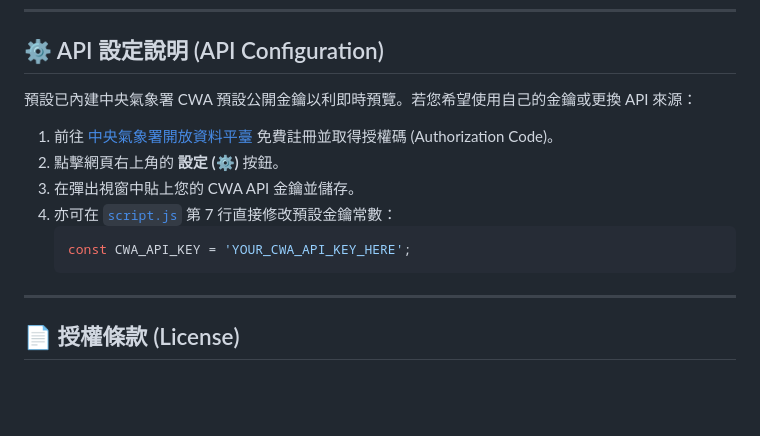
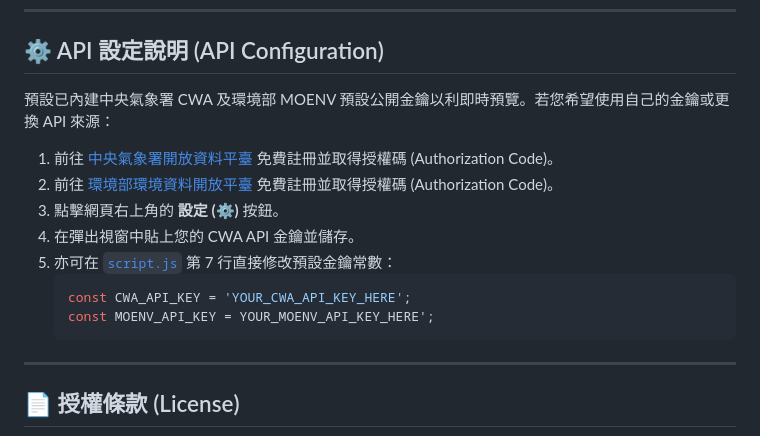
Before and after one commit to bob0127/AIoT_weather, a Markdown page: README.md, the part around the change. GitHub-like rendering; blank space fills up the shorter version.

````diff
--- a/README.md
+++ b/README.md
@@ -95,14 +95,16 @@ python -m http.server 8080
 
 ## ⚙️ API 設定說明 (API Configuration)
 
-預設已內建中央氣象署 CWA 預設公開金鑰以利即時預覽。若您希望使用自己的金鑰或更換 API 來源：
+預設已內建中央氣象署 CWA 及環境部 MOENV 預設公開金鑰以利即時預覽。若您希望使用自己的金鑰或更換 API 來源：
 
 1. 前往 [中央氣象署開放資料平臺](https://opendata.cwa.gov.tw/) 免費註冊並取得授權碼 (Authorization Code)。
-2. 點擊網頁右上角的 **設定 (⚙️)** 按鈕。
-3. 在彈出視窗中貼上您的 CWA API 金鑰並儲存。
-4. 亦可在 [`script.js`](file:///d:/AIoT_weather/script.js) 第 7 行直接修改預設金鑰常數：
+2. 前往 [環境部環境資料開放平臺](https://data.moenv.gov.tw/) 免費註冊並取得授權碼 (Authorization Code)。
+3. 點擊網頁右上角的 **設定 (⚙️)** 按鈕。
+4. 在彈出視窗中貼上您的 CWA API 金鑰並儲存。
+5. 亦可在 [`script.js`](file:///d:/AIoT_weather/script.js) 第 7 行直接修改預設金鑰常數：
    ```javascript
    const CWA_API_KEY = 'YOUR_CWA_API_KEY_HERE';
+   const MOENV_API_KEY = YOUR_MOENV_API_KEY_HERE';
    ```
 
 ---
````
